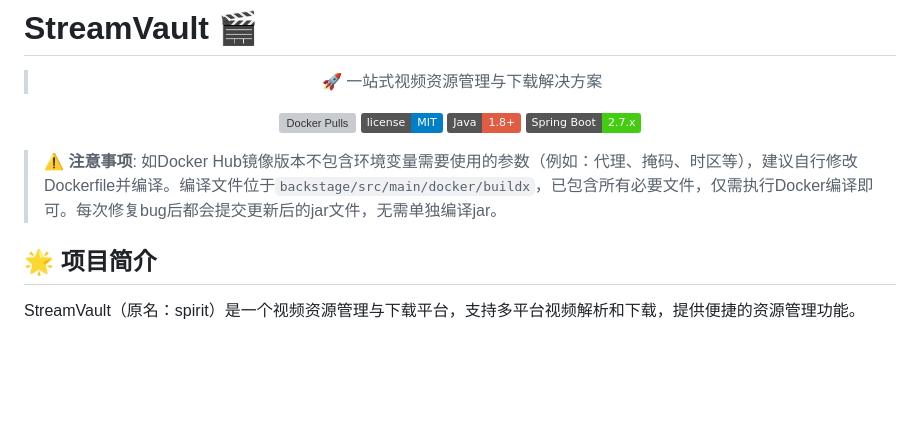
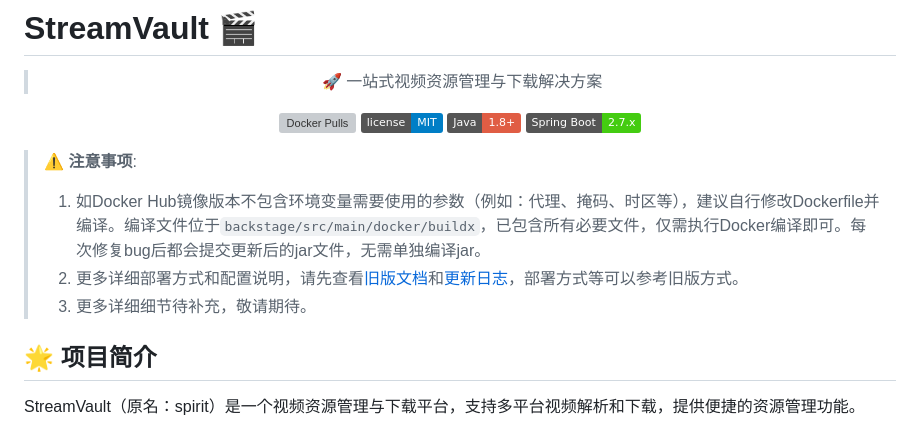
Before and after one commit to SakuraNekol/StreamVault, a Markdown page: README.md, the part around the change. Drawn GitHub-style; badges without logos; blank space fills up the shorter version; grey boxes are pictures that could not be loaded.

Commit message:
其他细节可以查看旧版

```diff
--- a/README.md
+++ b/README.md
@@ -11,7 +11,10 @@
 
 </div>
 
-> ⚠️ **注意事项**: 如Docker Hub镜像版本不包含环境变量需要使用的参数（例如：代理、掩码、时区等），建议自行修改Dockerfile并编译。编译文件位于`backstage/src/main/docker/buildx`，已包含所有必要文件，仅需执行Docker编译即可。每次修复bug后都会提交更新后的jar文件，无需单独编译jar。
+> ⚠️ **注意事项**:
+> 1. 如Docker Hub镜像版本不包含环境变量需要使用的参数（例如：代理、掩码、时区等），建议自行修改Dockerfile并编译。编译文件位于`backstage/src/main/docker/buildx`，已包含所有必要文件，仅需执行Docker编译即可。每次修复bug后都会提交更新后的jar文件，无需单独编译jar。
+> 2. 更多详细部署方式和配置说明，请先查看[旧版文档](doc/README.md)和[更新日志](doc/updaterecords.md)，部署方式等可以参考旧版方式。
+> 3. 更多详细细节待补充，敬请期待。
 
 ## 🌟 项目简介
 
```
